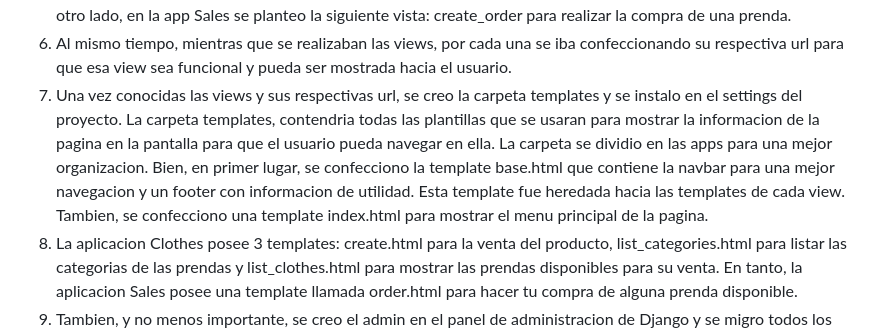
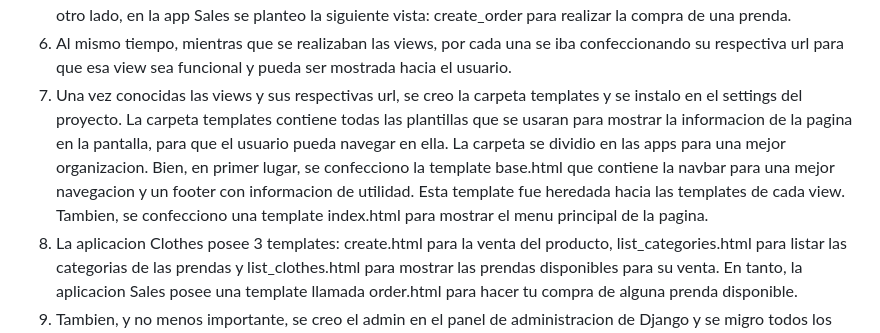
Before and after one commit to rotournour/ProyectoFinal_Python, a Markdown page: README.md, the part around the change. Drawn GitHub-style.

```diff
--- a/README.md
+++ b/README.md
@@ -7,6 +7,6 @@ Para realizar el proyecto, se planteo el siguiente esquema en Django:
 4. Mientras que la aplicacion Sales en su apartado de modelos (models.py), posee dos clases: Sales y Payment. Por un lado, Payment posee informacion predefinida desde el admin de Django y Sales contiene la informacion necesaria para llevar a cabo la compra de la prenda, con el atributo sales.payment heredado desde la class Payment a traves de un Foreighkey. Todo esto fue migrado con exito hacia la base de datos con sus respectivas tablas.
 5. Bien, una vez realizadas las clases, se comenzo a plantear las vistas. En la app Clothes, se planteo la view create_clothing que realizaba la publicacion de la prenda para su venta, list_categories para mostrar las categorias de prendas que poseia la pagina para su venta y list_clothes para listar las prendas disponibles para su venta. Por otro lado, en la app Sales se planteo la siguiente vista: create_order para realizar la compra de una prenda.
 6. Al mismo tiempo, mientras que se realizaban las views, por cada una se iba confeccionando su respectiva url para que esa view sea funcional y pueda ser mostrada hacia el usuario.
-7. Una vez conocidas las views y sus respectivas url, se creo la carpeta templates y se instalo en el settings del proyecto. La carpeta templates, contendria todas las plantillas que se usaran para mostrar la informacion de la pagina en la pantalla para que el usuario pueda navegar en ella. La carpeta se dividio en las apps para una mejor organizacion. Bien, en primer lugar, se confecciono la template base.html que contiene la navbar para una mejor navegacion y un footer con informacion de utilidad. Esta template fue heredada hacia las templates de cada view. Tambien, se confecciono una template index.html para mostrar el menu principal de la pagina.
+7. Una vez conocidas las views y sus respectivas url, se creo la carpeta templates y se instalo en el settings del proyecto. La carpeta templates contiene todas las plantillas que se usaran para mostrar la informacion de la pagina en la pantalla, para que el usuario pueda navegar en ella. La carpeta se dividio en las apps para una mejor organizacion. Bien, en primer lugar, se confecciono la template base.html que contiene la navbar para una mejor navegacion y un footer con informacion de utilidad. Esta template fue heredada hacia las templates de cada view. Tambien, se confecciono una template index.html para mostrar el menu principal de la pagina.
 8. La aplicacion Clothes posee 3 templates: create.html para la venta del producto, list_categories.html para listar las categorias de las prendas y list_clothes.html para mostrar las prendas disponibles para su venta. En tanto, la aplicacion Sales posee una template llamada order.html para hacer tu compra de alguna prenda disponible.
 9. Tambien, y no menos importante, se creo el admin en el panel de administracion de Django y se migro todos los modelos con sus clases. En este apartado, se logro que el admin quede legible y organizado para poder operar dentro. En este admin se cargo los tipos de prendas, el genero de la prenda y el tipo de pago, ya que se considero que estos son cargados por el administrador y el usuario solamente elige esa informacion al momento de vender o comprar.
```
